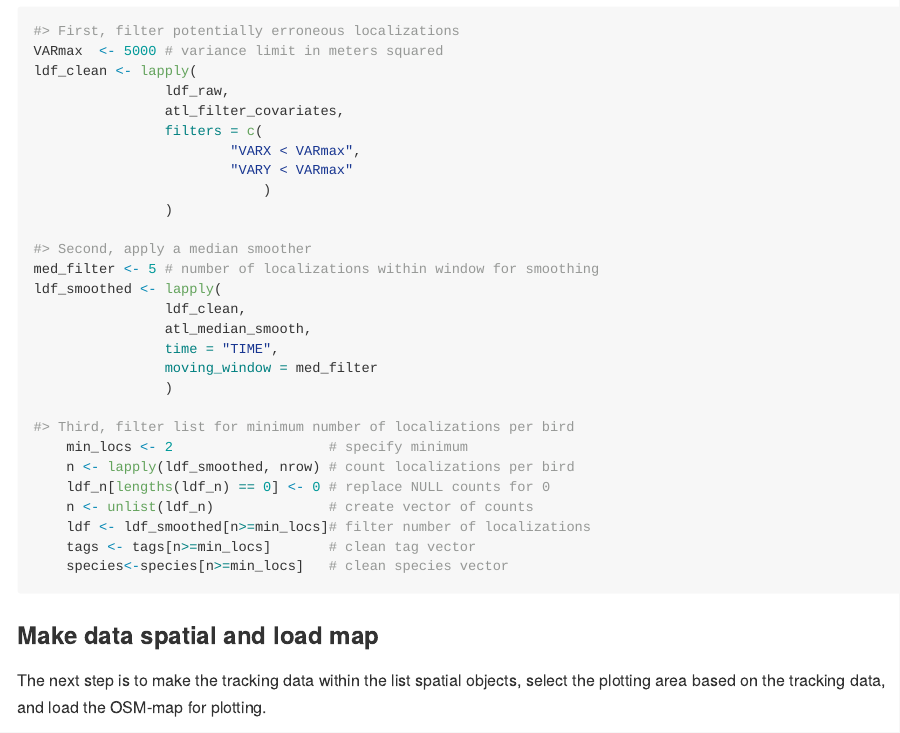
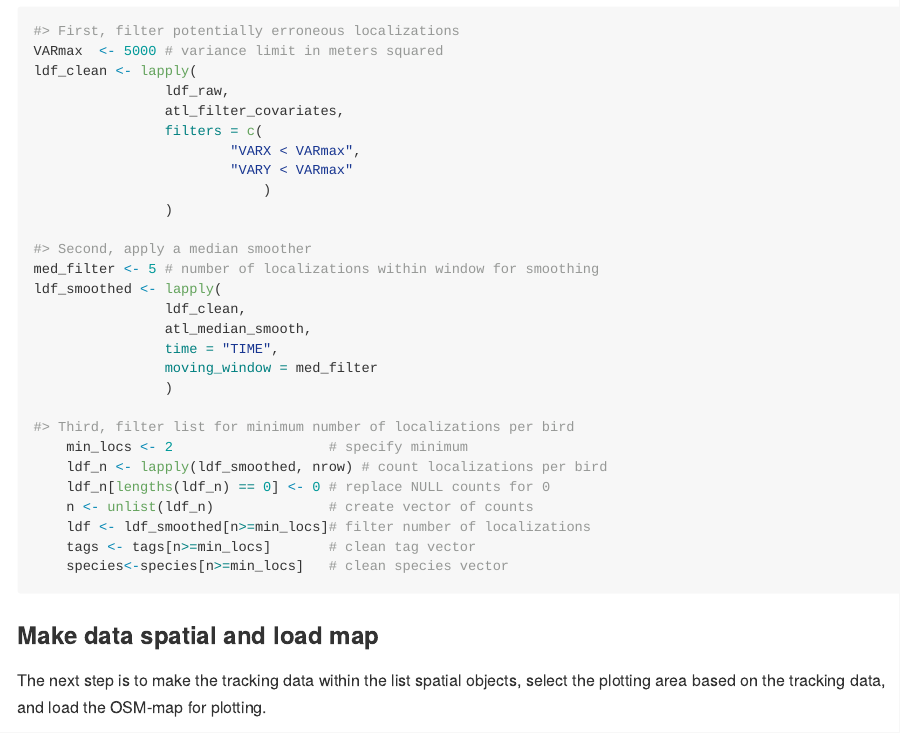
Before and after one commit to allertbijleveld/tools4watlas, an R Markdown document (README.Rmd): the page in a window 1100 px wide, from 8310 px down. Rendered offline with R 4.5, knitr and Pandoc, with nearby package versions.

Commit message:
added changes from readme.md to readme.Rmd

```diff
--- a/README.Rmd
+++ b/README.Rmd
@@ -406,7 +406,7 @@ ldf_smoothed <- lapply(
 
 #> Third, filter list for minimum number of localizations per bird
 	min_locs <- 2 					# specify minimum
-	n <- lapply(ldf_smoothed, nrow)	# count localizations per bird
+	ldf_n <- lapply(ldf_smoothed, nrow)	# count localizations per bird
 	ldf_n[lengths(ldf_n) == 0] <- 0	# replace NULL counts for 0
 	n <- unlist(ldf_n)				# create vector of counts
 	ldf <- ldf_smoothed[n>=min_locs]# filter number of localizations
```
Also changed, not shown: README.md.
